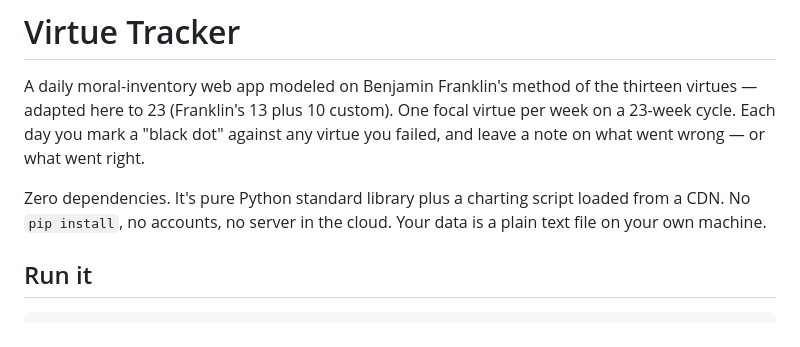
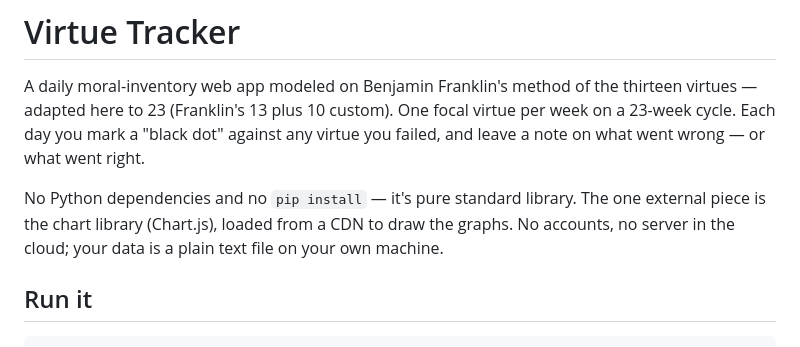
Before and after one commit to nikos33-dev/virtue-tracker, a Markdown page: README.md, the part around the change. Drawn GitHub-style.

Commit message:
README: accurate dependency claim (Chart.js loads from a CDN)

```diff
--- a/README.md
+++ b/README.md
@@ -6,9 +6,9 @@ thirteen virtues — adapted here to 23 (Franklin's 13 plus 10 custom). One foca
 virtue per week on a 23-week cycle. Each day you mark a "black dot" against any
 virtue you failed, and leave a note on what went wrong — or what went right.
 
-Zero dependencies. It's pure Python standard library plus a charting script
-loaded from a CDN. No `pip install`, no accounts, no server in the cloud. Your
-data is a plain text file on your own machine.
+No Python dependencies and no `pip install` — it's pure standard library. The one
+external piece is the chart library (Chart.js), loaded from a CDN to draw the graphs.
+No accounts, no server in the cloud; your data is a plain text file on your own machine.
 
 ## Run it
 
```
